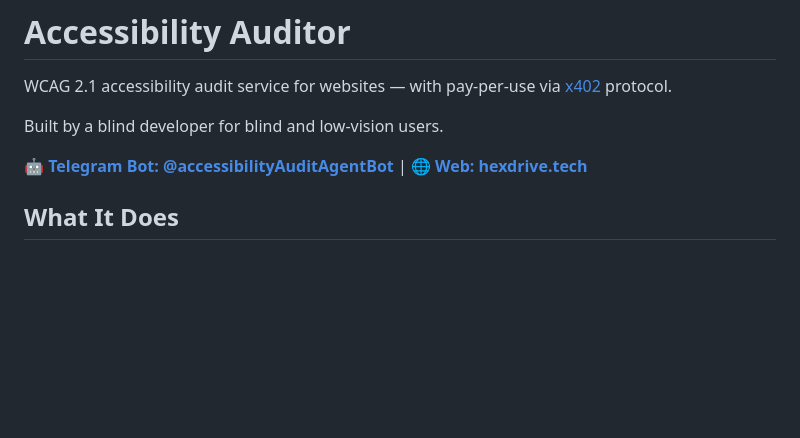
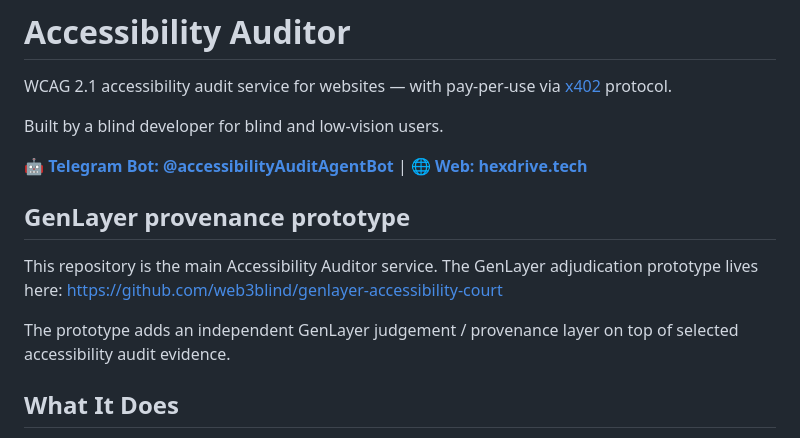
Before and after one commit to web3blind/accessibility-auditor, a Markdown page: README.md, the part around the change. Rendered like a GitHub page; blank space fills up the shorter version.

Commit message:
Add cross-repository links

```diff
--- a/README.md
+++ b/README.md
@@ -5,6 +5,12 @@ WCAG 2.1 accessibility audit service for websites — with pay-per-use via [x402
 Built by a blind developer for blind and low-vision users.
 
 🤖 **[Telegram Bot: @accessibilityAuditAgentBot](https://t.me/accessibilityAuditAgentBot)** | 🌐 **[Web: hexdrive.tech](https://hexdrive.tech)**
+
+## GenLayer provenance prototype
+
+This repository is the main Accessibility Auditor service. The GenLayer adjudication prototype lives here: https://github.com/web3blind/genlayer-accessibility-court
+
+The prototype adds an independent GenLayer judgement / provenance layer on top of selected accessibility audit evidence.
 
 ## What It Does
 
```
